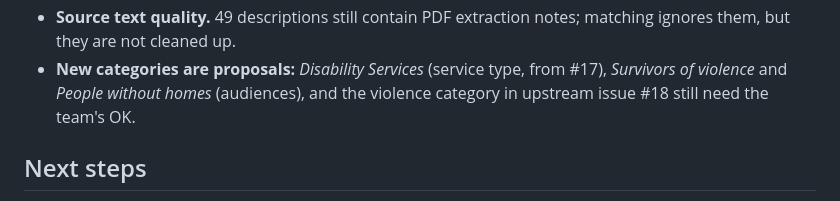
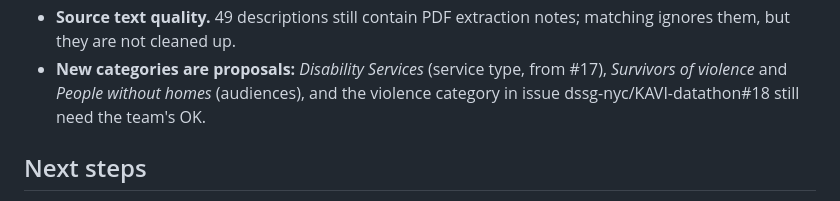
Before and after one commit to AkaiS/KAVI-datathon, a Markdown page: md/audience_matching.md, the part around the change. Drawn GitHub-style.

Commit message:
Point the audience doc at the team repo's issue #18
Co-Authored-By: Claude Opus 5.5 <noreply@anthropic.com>

```diff
--- a/md/audience_matching.md
+++ b/md/audience_matching.md
@@ -66,7 +66,7 @@ them in the browser. Nothing is written.
 - **Source text quality.** 49 descriptions still contain PDF extraction notes; matching ignores them, but they are
   not cleaned up.
 - **New categories are proposals:** *Disability Services* (service type, from #17), *Survivors of violence* and
-  *People without homes* (audiences), and the violence category in upstream issue #18 still need the team's OK.
+  *People without homes* (audiences), and the violence category in issue dssg-nyc/KAVI-datathon#18 still need the team's OK.
 
 ## Next steps
 
```
